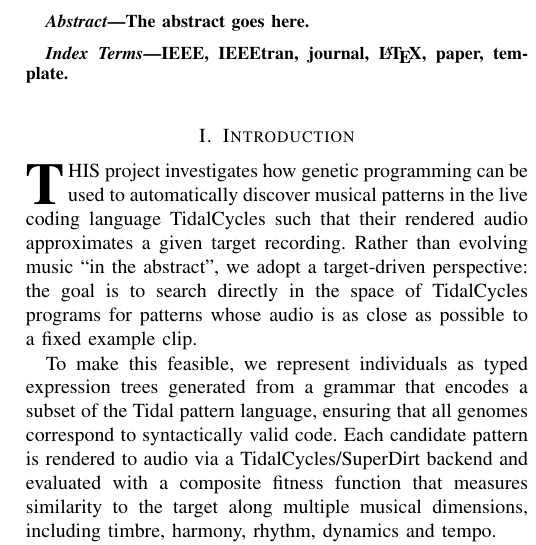
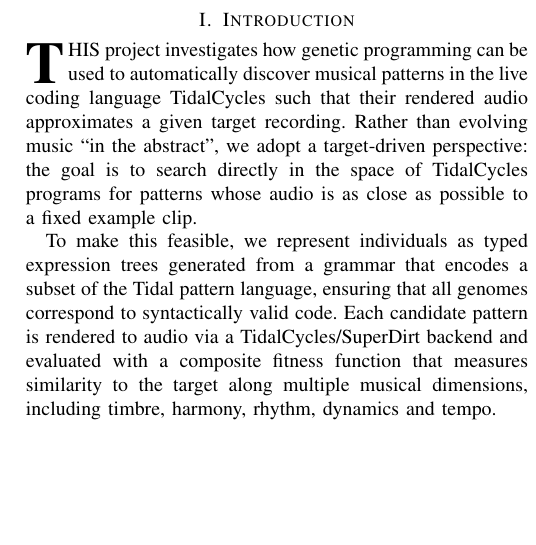
Before and after one commit to FedericoRubbi/genetic-coding, a LaTeX paper (report/report.tex): part of one column of page 1 of 5, cut at the place of the change, the shorter picture padded with empty space. Compiled offline with pdfLaTeX.

Commit message:
Remove abstract from report.

```diff
--- a/report/report.tex
+++ b/report/report.tex
@@ -432,16 +432,6 @@
 % make the title area
 \maketitle
 
-% As a general rule, do not put math, special symbols or citations
-% in the abstract or keywords.
-\begin{abstract}
-The abstract goes here.
-\end{abstract}
-
-% Note that keywords are not normally used for peerreview papers.
-\begin{IEEEkeywords}
-IEEE, IEEEtran, journal, \LaTeX, paper, template.
-\end{IEEEkeywords}
 
 
 
```
